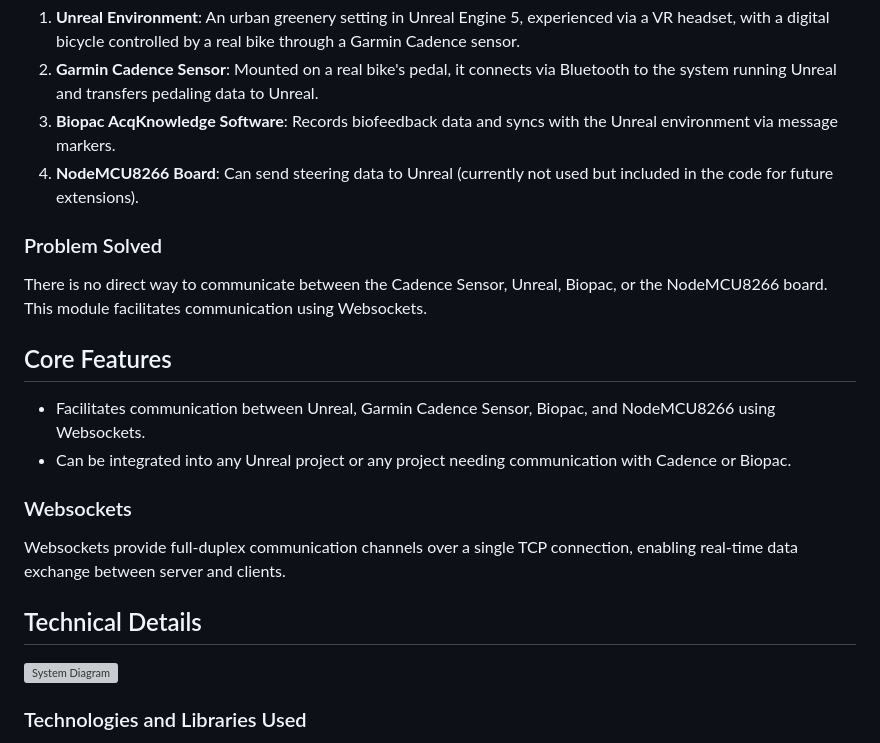
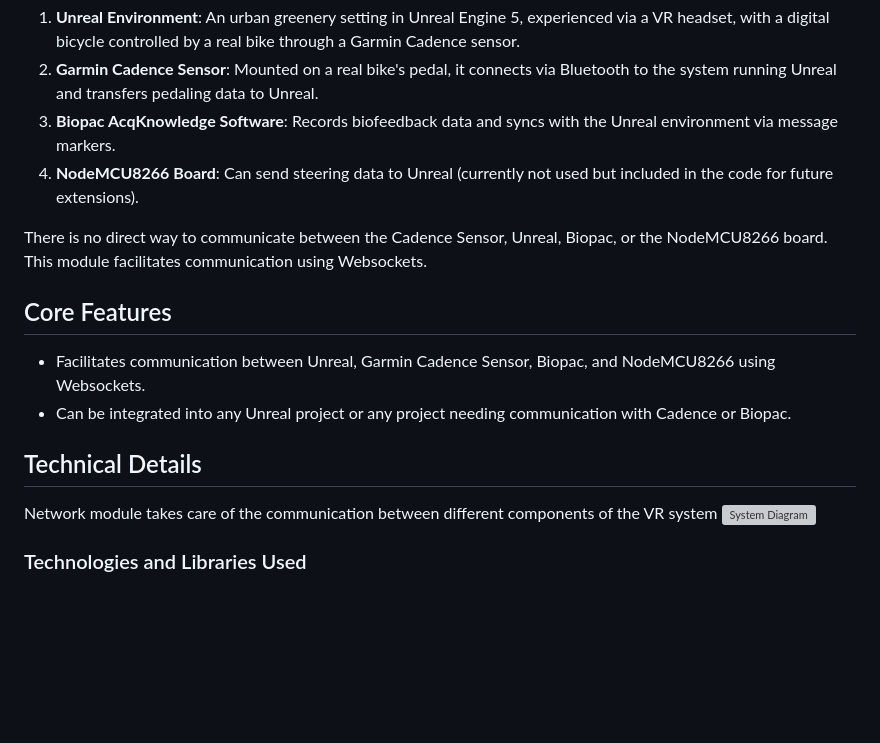
Before and after one commit to DigitalGeographyLab/GREENTRAVELVR, a Markdown page: README.md, the part around the change. Rendered like a GitHub page; blank space fills up the shorter version; grey boxes are pictures that could not be loaded.

Commit message:
Update README.md
Minor updates in README

```diff
--- a/README.md
+++ b/README.md
@@ -12,8 +12,6 @@ This module is designed as a part of a larger project consisting of three differ
 3. **Biopac AcqKnowledge Software**: Records biofeedback data and syncs with the Unreal environment via message markers.
 4. **NodeMCU8266 Board**: Can send steering data to Unreal (currently not used but included in the code for future extensions).
 
-### Problem Solved
-
 There is no direct way to communicate between the Cadence Sensor, Unreal, Biopac, or the NodeMCU8266 board. This module facilitates communication using Websockets.
 
 ## Core Features
@@ -21,11 +19,8 @@ There is no direct way to communicate between the Cadence Sensor, Unreal, Biopac
 - Facilitates communication between Unreal, Garmin Cadence Sensor, Biopac, and NodeMCU8266 using Websockets.
 - Can be integrated into any Unreal project or any project needing communication with Cadence or Biopac.
 
-### Websockets
-
-Websockets provide full-duplex communication channels over a single TCP connection, enabling real-time data exchange between server and clients.
-
 ## Technical Details
+Network module takes care of the communication between different components of the VR system
 <img src="docs/images/VR_System.png" alt="System Diagram" width="600">
 
 ### Technologies and Libraries Used
```
